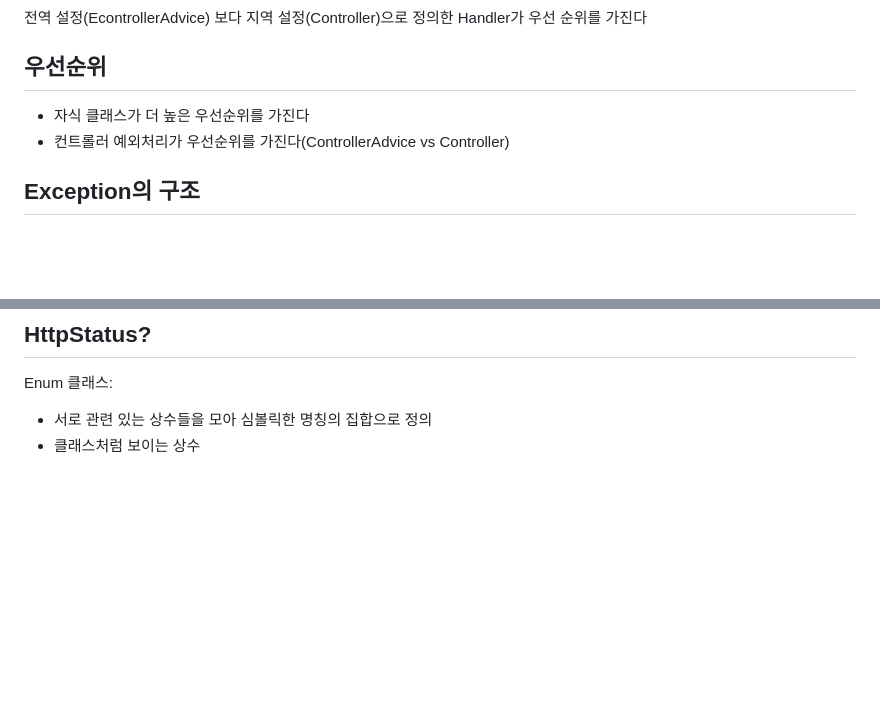
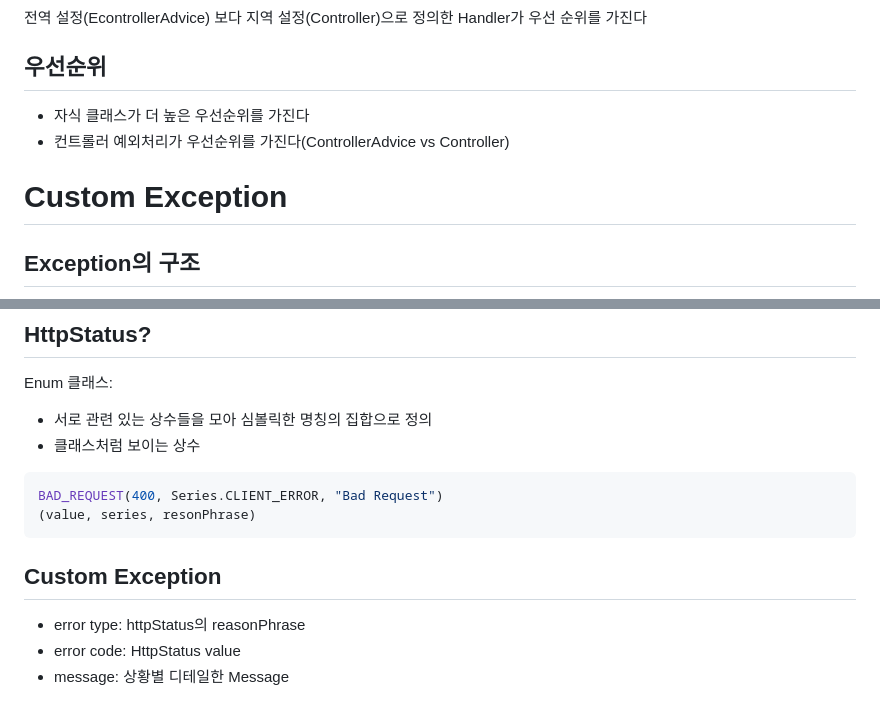
Before and after one commit to Montag-Yuseop/TIL, a Markdown page: BasicStudy/Exception.md, 2 parts joined by grey strips. Rendered like a GitHub page; blank space fills up the shorter version.

Commit message:
:memo: 커스텀 예외 처리

````diff
--- a/BasicStudy/Exception.md
+++ b/BasicStudy/Exception.md
@@ -56,6 +56,8 @@ Exception.class는 최상위 클래스로 하위 세부 예외 처리 클래스
 - 자식 클래스가 더 높은 우선순위를 가진다
 - 컨트롤러 예외처리가 우선순위를 가진다(ControllerAdvice vs Controller)
 
+# Custom Exception
+
 ## Exception의 구조
 
 ![Exception 구조](img/Exception.png)
@@ -70,3 +72,14 @@ Enum 클래스:
 
 - 서로 관련 있는 상수들을 모아 심볼릭한 명칭의 집합으로 정의
 - 클래스처럼 보이는 상수
+
+```java
+BAD_REQUEST(400, Series.CLIENT_ERROR, "Bad Request")
+(value, series, resonPhrase)
+```
+
+## Custom Exception
+
+- error type: httpStatus의 reasonPhrase
+- error code: HttpStatus value
+- message: 상황별 디테일한 Message
````
